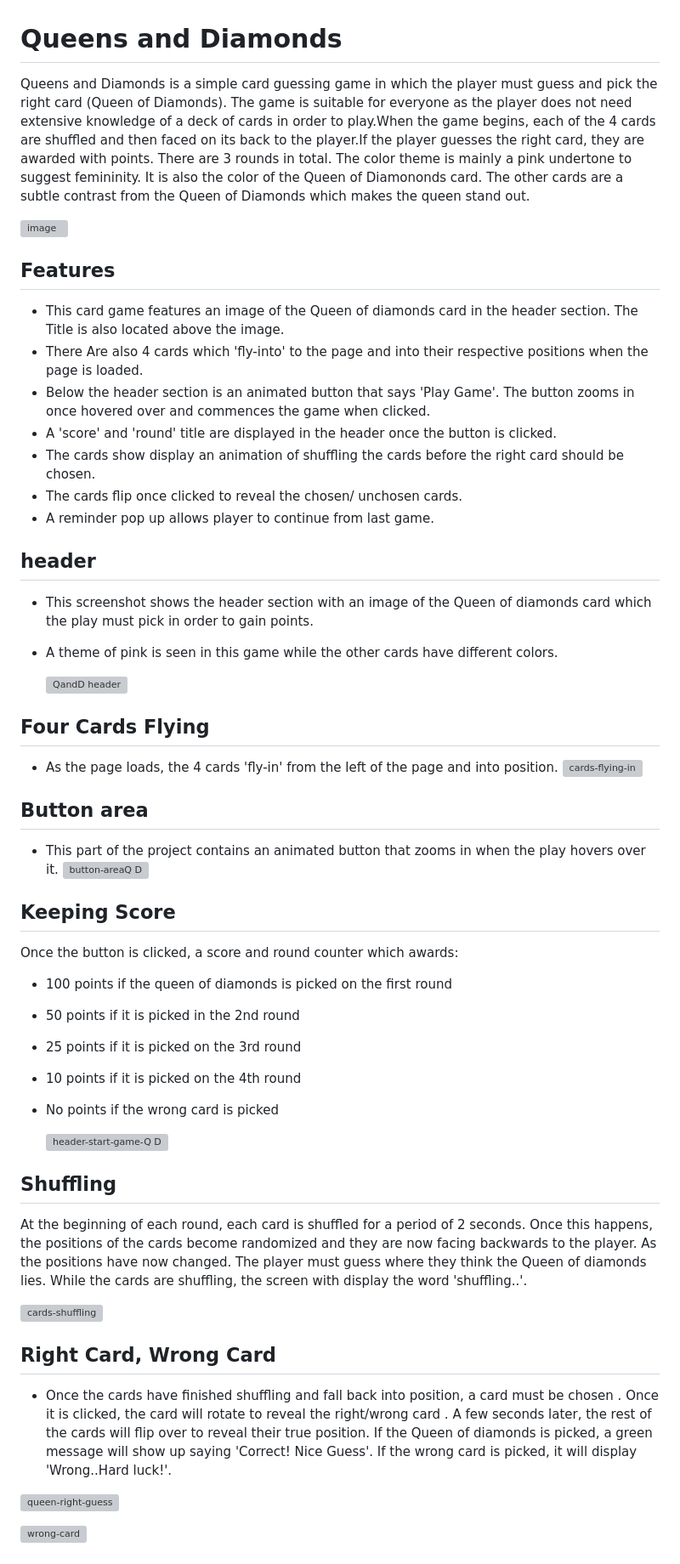
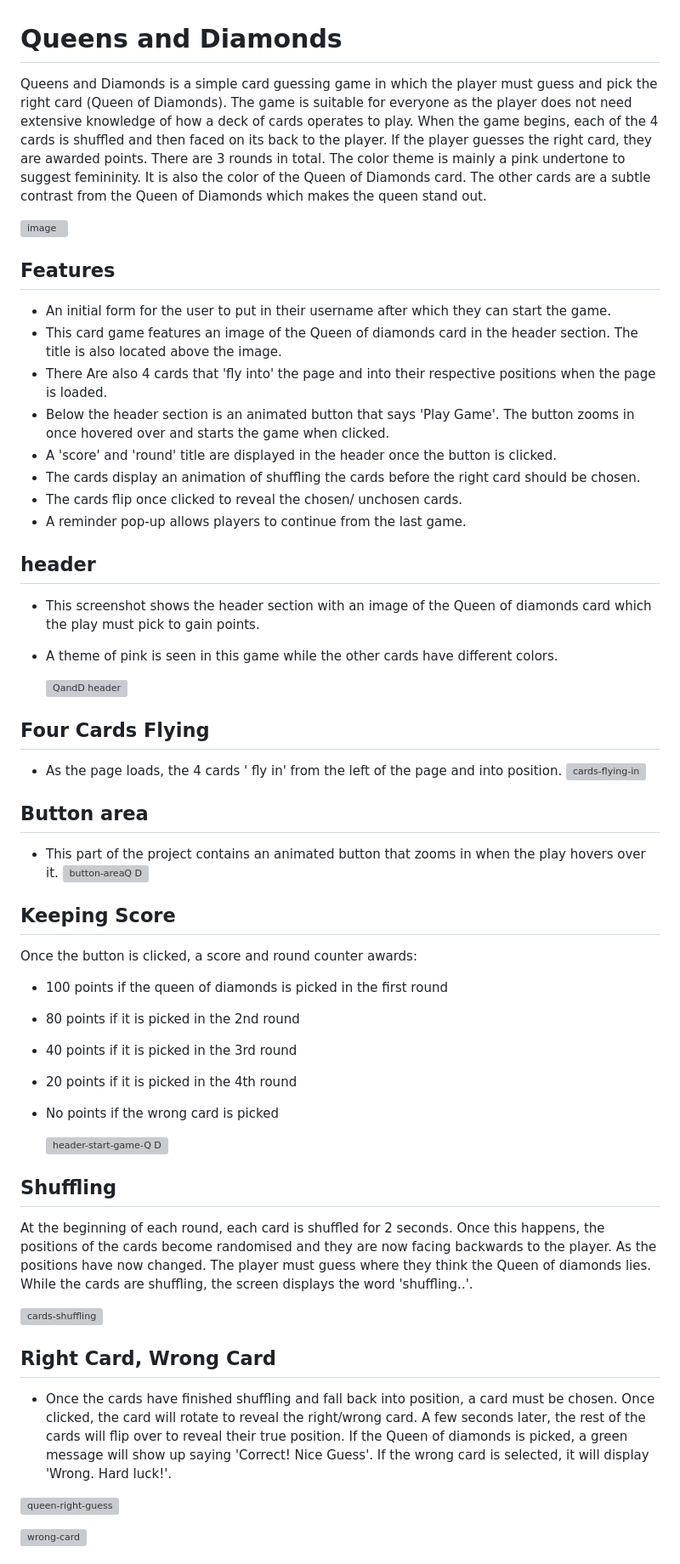
Before and after one commit to damidaramola/queens-and-diamonds-game, a Markdown page: README.md, the part around one of its changes. Shown at 85% size. GitHub-like rendering; grey boxes are pictures that could not be loaded.

Commit message:
add spelling changes to read.me

```diff
--- a/README.md
+++ b/README.md
@@ -1,27 +1,27 @@
 
 # Queens and Diamonds
 
-Queens and Diamonds is a simple card guessing game in which the player must guess and pick the right card (Queen of Diamonds). The game is suitable for everyone as the player does not need extensive knowledge of a deck of cards in order to play.When the game begins, each of the 4 cards are shuffled and then faced on its back to the player.If the player guesses the right card, they are awarded with points. There are 3 rounds in total. The color theme is mainly a pink undertone to suggest femininity. It is also the color of the Queen of Diamononds card. The other cards are a subtle contrast from the Queen of Diamonds which makes the queen stand out.
+Queens and Diamonds is a simple card guessing game in which the player must guess and pick the right card (Queen of Diamonds). The game is suitable for everyone as the player does not need extensive knowledge of how a deck of cards operates to play. When the game begins, each of the 4 cards is shuffled and then faced on its back to the player. If the player guesses the right card, they are awarded points. There are 3 rounds in total. The color theme is mainly a pink undertone to suggest femininity. It is also the color of the Queen of Diamonds card. The other cards are a subtle contrast from the Queen of Diamonds which makes the queen stand out.
 
 ![image](https://user-images.githubusercontent.com/110638513/201011587-9bb162bb-d95b-43ac-8e2c-fed0e944721c.png)
 ## Features
-
-* This card game features an image of the Queen of diamonds card in the header section. The Title is also located above the image.
-* There Are also 4 cards which 'fly-into' to the page and into their respective positions when the page is loaded.
-* Below the header section is an animated button that says 'Play Game'. The button zooms in once hovered over and commences the game when clicked.
+* An initial form for the user to put in their username after which they can start the game.
+* This card game features an image of the Queen of diamonds card in the header section. The title is also located above the image.
+* There Are also 4 cards that 'fly into' the page and into their respective positions when the page is loaded.
+* Below the header section is an animated button that says 'Play Game'. The button zooms in once hovered over and starts the game when clicked.
 * A 'score' and 'round' title are displayed in the header once the button is clicked.
-* The cards show display an animation of shuffling the cards before the right card should be chosen.
+* The cards display an animation of shuffling the cards before the right card should be chosen.
 * The cards flip once clicked to reveal the chosen/ unchosen cards.
-* A reminder pop up allows player to continue from last game.
+* A reminder pop-up allows players to continue from the last game.
 
 ## header
-* This screenshot shows the header section with an image of the Queen of diamonds card which the play must pick in order to gain points.
+* This screenshot shows the header section with an image of the Queen of diamonds card which the play must pick to gain points.
 * A theme of pink is seen in this game while the other cards have different colors.
 
     ![QandD header](https://user-images.githubusercontent.com/110638513/201012091-5e4f1f84-d908-4ca2-ad67-cf767f1189bc.PNG)
 
 ## Four Cards Flying
- * As the page loads, the 4 cards 'fly-in' from the left of the page and into position.
+ * As the page loads, the 4 cards ' fly in' from the left of the page and into position.
                ![cards-flying-in](https://user-images.githubusercontent.com/110638513/201000357-6c23243d-ced2-40e9-b875-cbfea61cce38.PNG)
 
 
@@ -31,26 +31,26 @@ Queens and Diamonds is a simple card guessing game in which the player must gues
 
 ## Keeping Score
 
-Once the button is clicked, a score and round counter which awards:
+Once the button is clicked, a score and round counter awards:
 
-* 100 points if the queen of diamonds is picked on the first round
-* 50 points if it is picked in the 2nd round
-* 25 points if it is picked on the 3rd round
-* 10 points if it is picked on the 4th round
+* 100 points if the queen of diamonds is picked in the first round
+* 80 points if it is picked in the 2nd round
+* 40 points if it is picked in the 3rd round
+* 20 points if it is picked in the 4th round
 * No points if the wrong card is picked
 
     ![header-start-game-Q D](https://user-images.githubusercontent.com/110638513/201002063-aca90758-8c99-48b0-bce9-ed134eda346e.PNG)
 
 ## Shuffling
-At the beginning of each round, each card is shuffled for a period of 2 seconds. Once this happens, the positions of the cards become randomized and they are now facing backwards to the player.
-As the positions have now changed. The player must guess where they think the Queen of diamonds lies. While the cards are shuffling, the screen with display the word 'shuffling..'.
+At the beginning of each round, each card is shuffled for 2 seconds. Once this happens, the positions of the cards become randomised and they are now facing backwards to the player.
+As the positions have now changed. The player must guess where they think the Queen of diamonds lies. While the cards are shuffling, the screen displays the word 'shuffling..'.
 
 ![cards-shuffling](https://user-images.githubusercontent.com/110638513/201002653-b705d1f1-5dc4-482a-a6da-4b998c80797c.PNG)
 
 ## Right Card, Wrong Card
 
-* Once the cards have finished shuffling and fall back into position, a card must be chosen . Once it is clicked, the card will rotate to reveal the right/wrong card . A few seconds later, the rest of the cards will flip over to reveal their true position.
-If the Queen of diamonds is picked, a green message will show up saying 'Correct! Nice Guess'. If the wrong card is picked, it will display 'Wrong..Hard luck!'.
+* Once the cards have finished shuffling and fall back into position, a card must be chosen. Once clicked, the card will rotate to reveal the right/wrong card. A few seconds later, the rest of the cards will flip over to reveal their true position.
+If the Queen of diamonds is picked, a green message will show up saying 'Correct! Nice Guess'. If the wrong card is selected, it will display 'Wrong. Hard luck!'.
 
 
 ![queen-right-guess](https://user-images.githubusercontent.com/110638513/201002675-3a35702b-fb66-4620-83a4-009b232d1207.PNG)
```
Also changed, not shown: other parts of README.md (+8 -8 lines).
